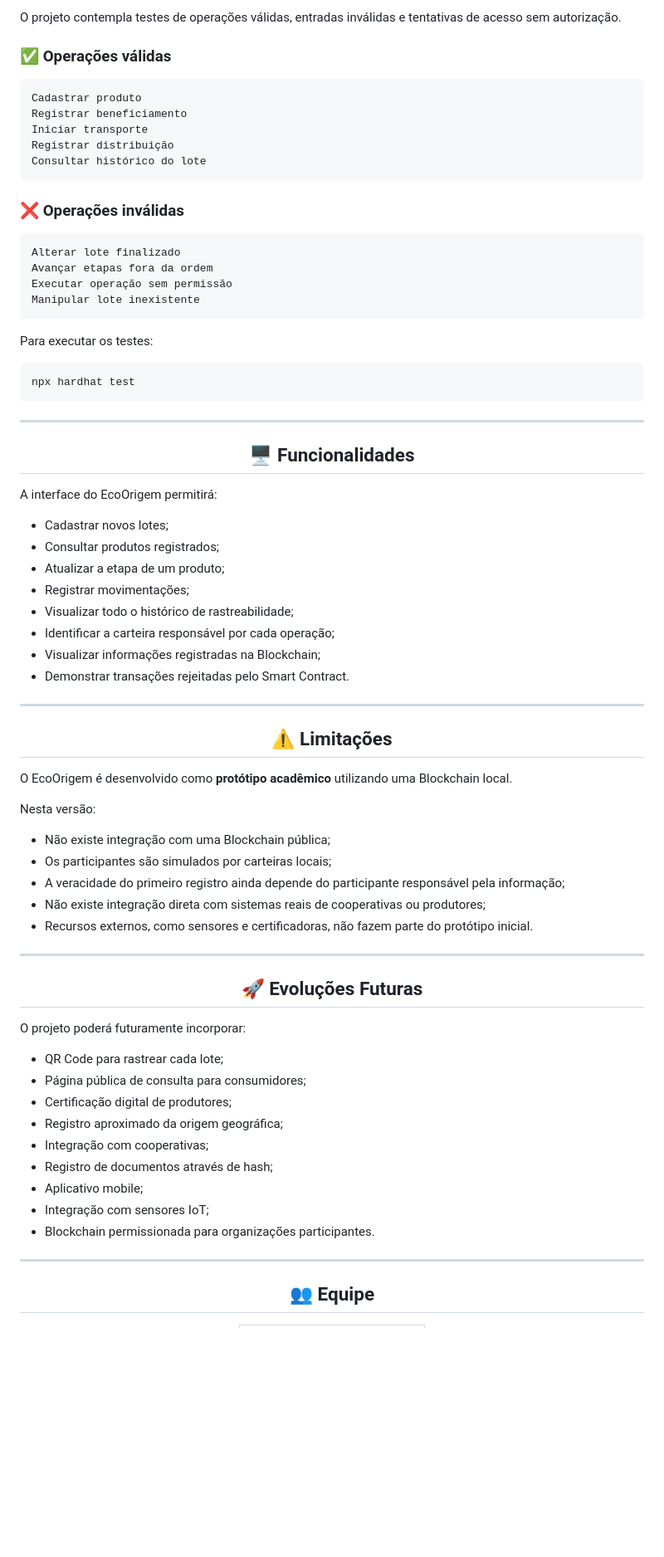
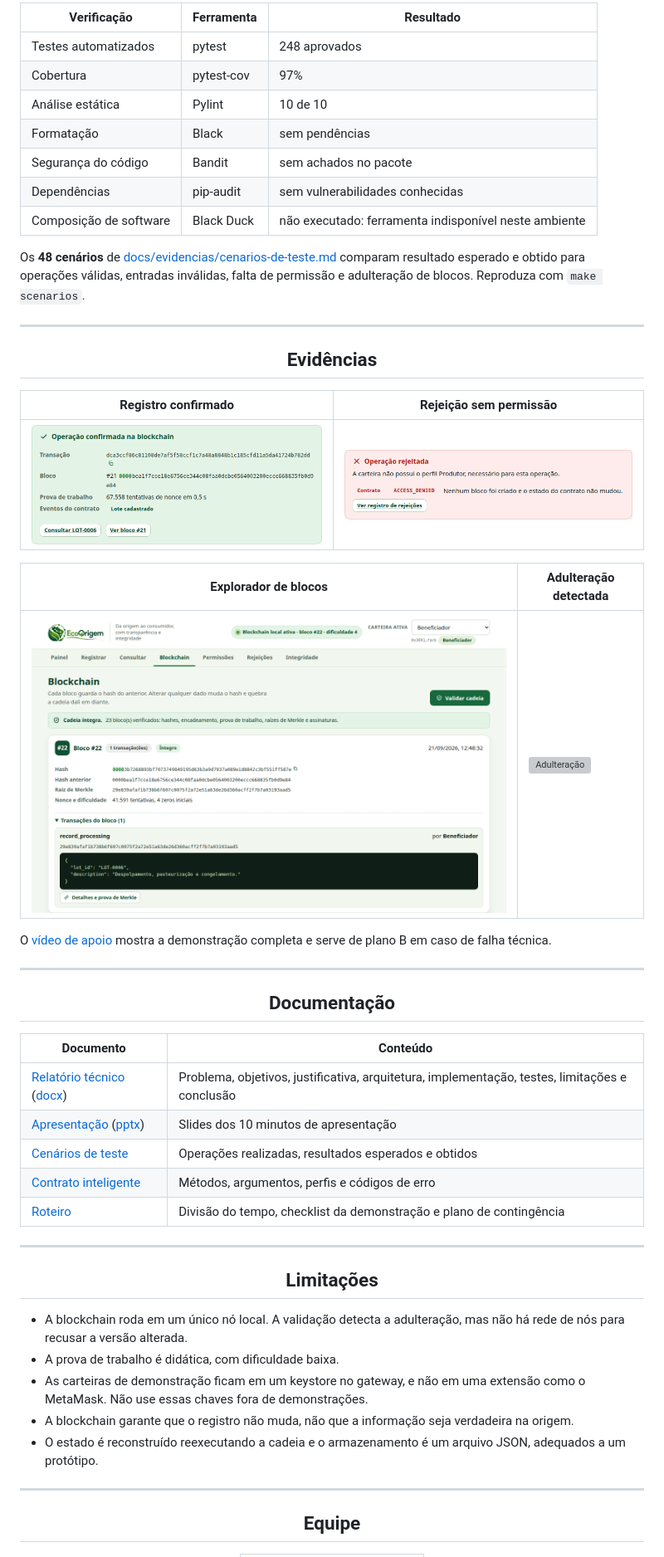
Before and after one commit to JulianaBallin/EcoOrigem, a Markdown page: README.md, the part around one of its changes. Shown at 83% size. Rendered like a GitHub page; blank space fills up the shorter version; grey boxes are pictures that could not be loaded.

Commit message:
docs(readme): rewrite for the Python implementation with run steps and evidence

````diff
--- a/README.md
+++ b/README.md
@@ -253,79 +191,62 @@ A aplicação poderá então interagir com o contrato implantado na Blockchain l
 
-O projeto contempla testes de operações válidas, entradas inválidas e tentativas de acesso sem autorização.
+| Verificação | Ferramenta | Resultado |
+| --- | --- | --- |
+| Testes automatizados | pytest | 248 aprovados |
+| Cobertura | pytest-cov | 97% |
+| Análise estática | Pylint | 10 de 10 |
+| Formatação | Black | sem pendências |
+| Segurança do código | Bandit | sem achados no pacote |
+| Dependências | pip-audit | sem vulnerabilidades conhecidas |
+| Composição de software | Black Duck | não executado: ferramenta indisponível neste ambiente |
 
-### ✅ Operações válidas
-
-```text
-Cadastrar produto
-Registrar beneficiamento
-Iniciar transporte
-Registrar distribuição
-Consultar histórico do lote
-```
-
-### ❌ Operações inválidas
-
-```text
-Alterar lote finalizado
-Avançar etapas fora da ordem
-Executar operação sem permissão
-Manipular lote inexistente
-```
-
-Para executar os testes:
-
-```bash
-npx hardhat test
-```
+Os **48 cenários** de [docs/evidencias/cenarios-de-teste.md](docs/evidencias/cenarios-de-teste.md)
+comparam resultado esperado e obtido para operações válidas, entradas inválidas,
+falta de permissão e adulteração de blocos. Reproduza com `make scenarios`.
 
 ---
 
-<h2 align="center">🖥️ Funcionalidades</h2>
+<h2 align="center">Evidências</h2>
 
-A interface do EcoOrigem permitirá:
+| Registro confirmado | Rejeição sem permissão |
+| --- | --- |
+| ![Operação confirmada](docs/assets/evidencias/03-registrar-confirmado.png) | ![Operação rejeitada](docs/assets/evidencias/05-rejeicao-1.png) |
 
-* Cadastrar novos lotes;
-* Consultar produtos registrados;
-* Atualizar a etapa de um produto;
-* Registrar movimentações;
-* Visualizar todo o histórico de rastreabilidade;
-* Identificar a carteira responsável por cada operação;
-* Visualizar informações registradas na Blockchain;
-* Demonstrar transações rejeitadas pelo Smart Contract.
+| Explorador de blocos | Adulteração detectada |
+| --- | --- |
+| ![Blocos](docs/assets/evidencias/07-blockchain.png) | ![Adulteração](docs/assets/evidencias/10-adulteracao-detectada.png) |
+
+O [vídeo de apoio](docs/video/demonstracao.webm) mostra a demonstração completa
+e serve de plano B em caso de falha técnica.
 
 ---
 
-<h2 align="center">⚠️ Limitações</h2>
+<h2 align="center">Documentação</h2>
 
-O EcoOrigem é desenvolvido como **protótipo acadêmico** utilizando uma Blockchain local.
-
-Nesta versão:
-
-* Não existe integração com uma Blockchain pública;
-* Os participantes são simulados por carteiras locais;
-* A veracidade do primeiro registro ainda depende do participante responsável pela informação;
-* Não existe integração direta com sistemas reais de cooperativas ou produtores;
-* Recursos externos, como sensores e certificadoras, não fazem parte do protótipo inicial.
+| Documento | Conteúdo |
+| --- | --- |
+| [Relatório técnico](docs/relatorio-tecnico-ecoorigem.pdf) ([docx](docs/relatorio-tecnico-ecoorigem.docx)) | Problema, objetivos, justificativa, arquitetura, implementação, testes, limitações e conclusão |
+| [Apresentação](docs/apresentacao-ecoorigem.pdf) ([pptx](docs/apresentacao-ecoorigem.pptx)) | Slides dos 10 minutos de apresentação |
+| [Cenários de teste](docs/evidencias/cenarios-de-teste.md) | Operações realizadas, resultados esperados e obtidos |
+| [Contrato inteligente](docs/contrato-inteligente.md) | Métodos, argumentos, perfis e códigos de erro |
+| [Roteiro](docs/roteiro-apresentacao.md) | Divisão do tempo, checklist da demonstração e plano de contingência |
 
 ---
 
-<h2 align="center">🚀 Evoluções Futuras</h2>
+<h2 align="center">Limitações</h2>
 
-O projeto poderá futuramente incorporar:
-
-* QR Code para rastrear cada lote;
-* Página pública de consulta para consumidores;
-* Certificação digital de produtores;
-* Registro aproximado da origem geográfica;
-* Integração com cooperativas;
-* Registro de documentos através de hash;
-* Aplicativo mobile;
-* Integração com sensores IoT;
-* Blockchain permissionada para organizações participantes.
+- A blockchain roda em um único nó local. A validação detecta a adulteração, mas
+  não há rede de nós para recusar a versão alterada.
+- A prova de trabalho é didática, com dificuldade baixa.
+- As carteiras de demonstração ficam em um keystore no gateway, e não em uma
+  extensão como o MetaMask. Não use essas chaves fora de demonstrações.
+- A blockchain garante que o registro não muda, não que a informação seja
+  verdadeira na origem.
+- O estado é reconstruído reexecutando a cadeia e o armazenamento é um arquivo
+  JSON, adequados a um protótipo.
 
 ---
 
-<h2 align="center">👥 Equipe</h2>
+<h2 align="center">Equipe</h2>
 
 <div align="center">
 
````
Also changed, not shown: other parts of README.md (+134 -215 lines).
